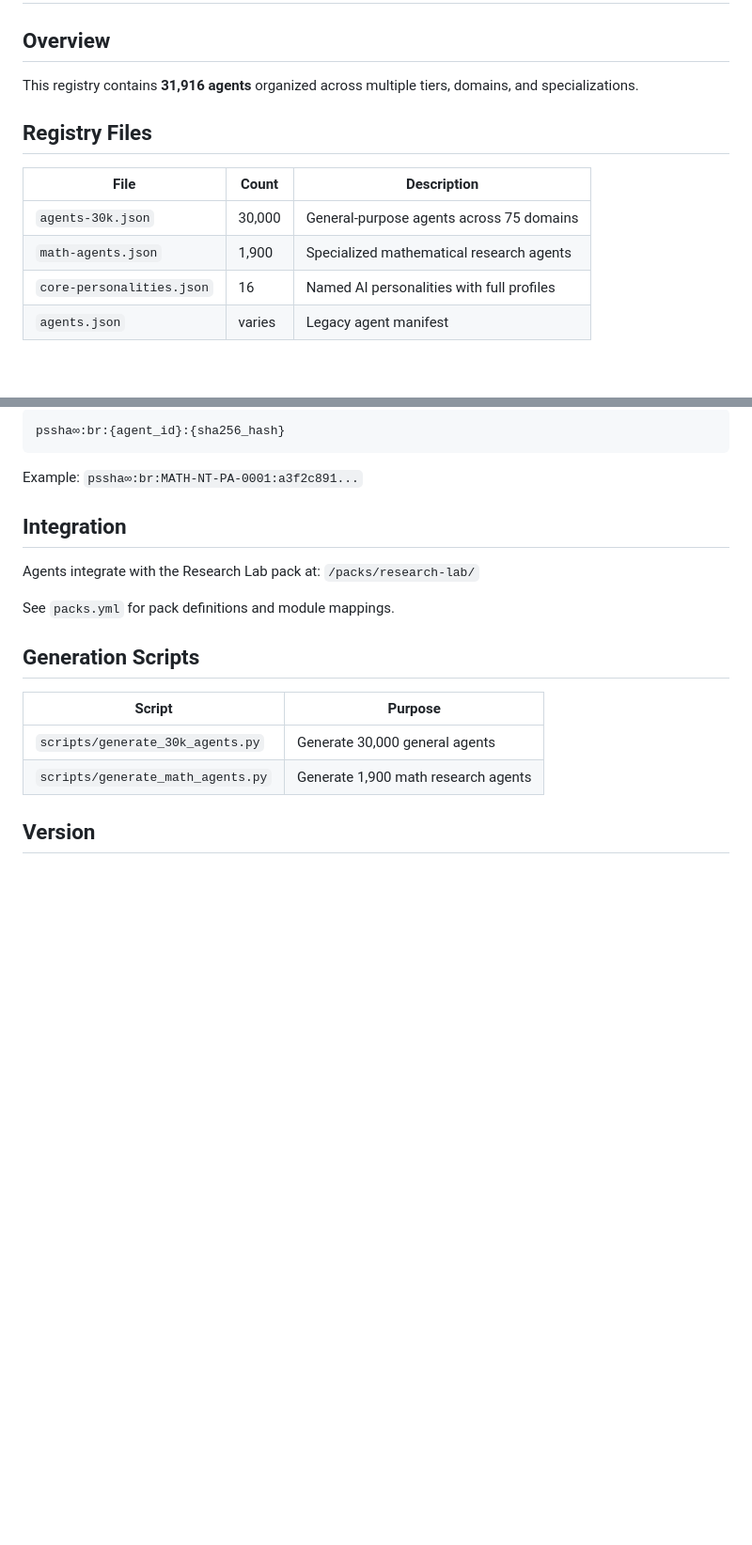
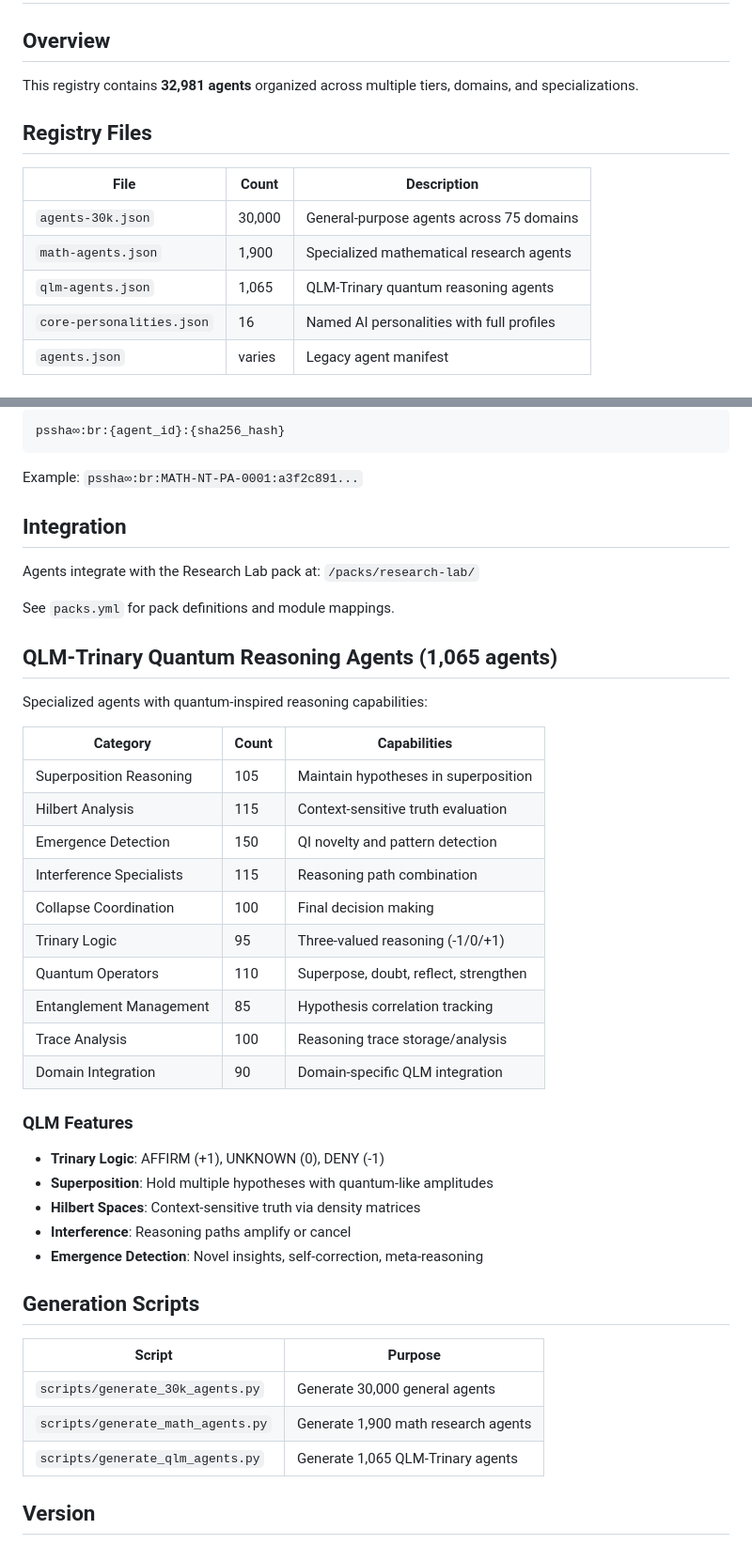
Before and after one commit to BlackRoad-OS/blackroad-os-agents, a Markdown page: registry/REGISTRY_INDEX.md, 2 parts joined by grey strips. Shown at 94% size. Rendered like a GitHub page; blank space fills up the shorter version.

Commit message:
Update registry index for QLM agents (total: 32,981 agents)
- Added QLM-Trinary agents section (1,065 agents)
- Updated total agent count from 31,916 to 32,981
- Added QLM category breakdown with capabilities
- Documented QLM features (trinary, superposition, Hilbert, emergence)
- Added generate_qlm_agents.py to scripts table
- Bumped registry version to 3.0.0

🤖 Generated with [Claude Code](https://claude.com/claude-code)

Co-Authored-By: Claude <noreply@anthropic.com>

```diff
--- a/registry/REGISTRY_INDEX.md
+++ b/registry/REGISTRY_INDEX.md
@@ -2,7 +2,7 @@
 
 ## Overview
 
-This registry contains **31,916 agents** organized across multiple tiers, domains, and specializations.
+This registry contains **32,981 agents** organized across multiple tiers, domains, and specializations.
 
 ## Registry Files
 
@@ -10,6 +10,7 @@ This registry contains **31,916 agents** organized across multiple tiers, domain
 |------|-------|-------------|
 | `agents-30k.json` | 30,000 | General-purpose agents across 75 domains |
 | `math-agents.json` | 1,900 | Specialized mathematical research agents |
+| `qlm-agents.json` | 1,065 | QLM-Trinary quantum reasoning agents |
 | `core-personalities.json` | 16 | Named AI personalities with full profiles |
 | `agents.json` | varies | Legacy agent manifest |
 
@@ -115,12 +116,38 @@ Agents integrate with the Research Lab pack at:
 
 See `packs.yml` for pack definitions and module mappings.
 
+## QLM-Trinary Quantum Reasoning Agents (1,065 agents)
+
+Specialized agents with quantum-inspired reasoning capabilities:
+
+| Category | Count | Capabilities |
+|----------|-------|--------------|
+| Superposition Reasoning | 105 | Maintain hypotheses in superposition |
+| Hilbert Analysis | 115 | Context-sensitive truth evaluation |
+| Emergence Detection | 150 | QI novelty and pattern detection |
+| Interference Specialists | 115 | Reasoning path combination |
+| Collapse Coordination | 100 | Final decision making |
+| Trinary Logic | 95 | Three-valued reasoning (-1/0/+1) |
+| Quantum Operators | 110 | Superpose, doubt, reflect, strengthen |
+| Entanglement Management | 85 | Hypothesis correlation tracking |
+| Trace Analysis | 100 | Reasoning trace storage/analysis |
+| Domain Integration | 90 | Domain-specific QLM integration |
+
+### QLM Features
+
+- **Trinary Logic**: AFFIRM (+1), UNKNOWN (0), DENY (-1)
+- **Superposition**: Hold multiple hypotheses with quantum-like amplitudes
+- **Hilbert Spaces**: Context-sensitive truth via density matrices
+- **Interference**: Reasoning paths amplify or cancel
+- **Emergence Detection**: Novel insights, self-correction, meta-reasoning
+
 ## Generation Scripts
 
 | Script | Purpose |
 |--------|---------|
 | `scripts/generate_30k_agents.py` | Generate 30,000 general agents |
 | `scripts/generate_math_agents.py` | Generate 1,900 math research agents |
+| `scripts/generate_qlm_agents.py` | Generate 1,065 QLM-Trinary agents |
 
 ## Version
 
```
Also changed, not shown: other parts of registry/REGISTRY_INDEX.md (+2 -2 lines).
